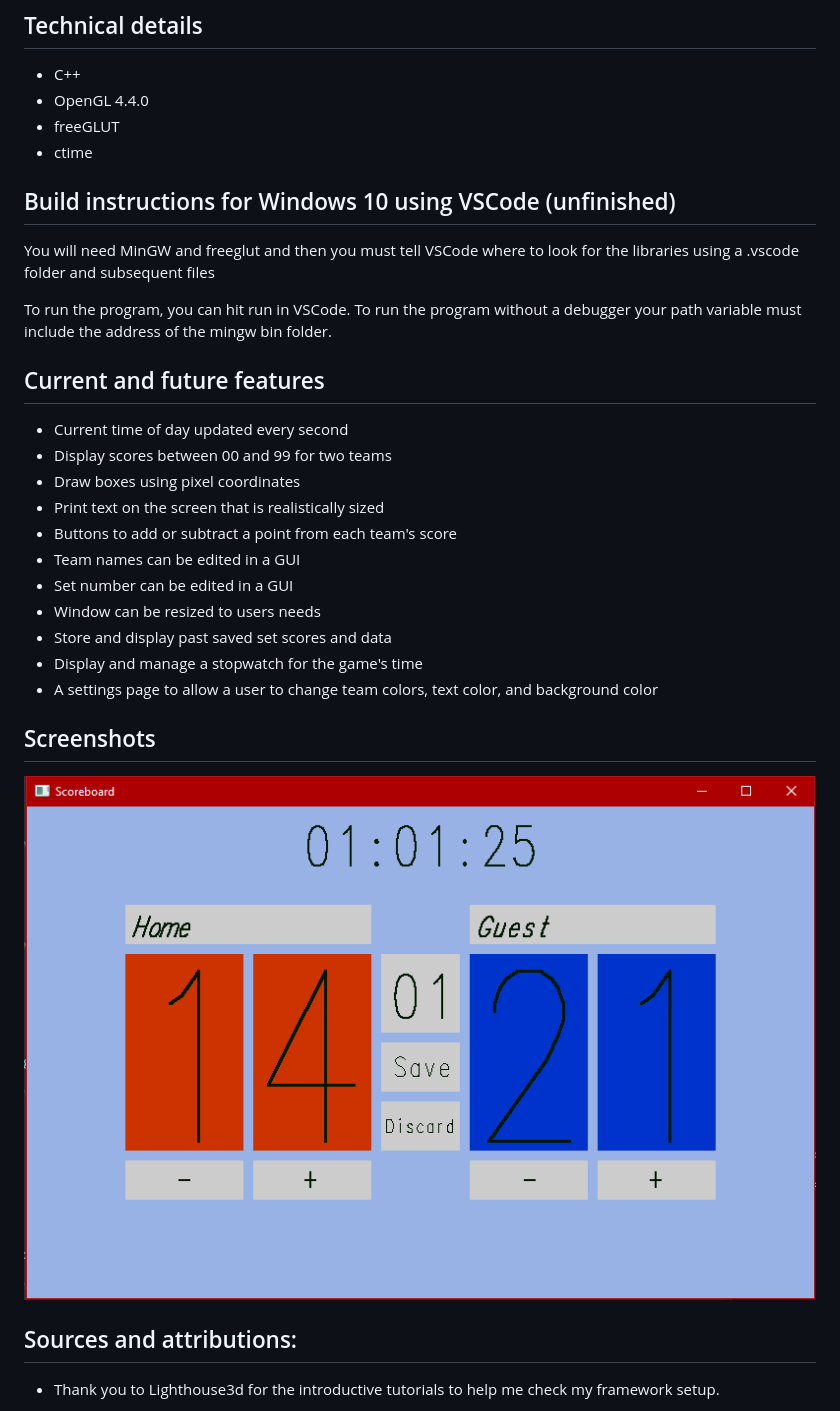
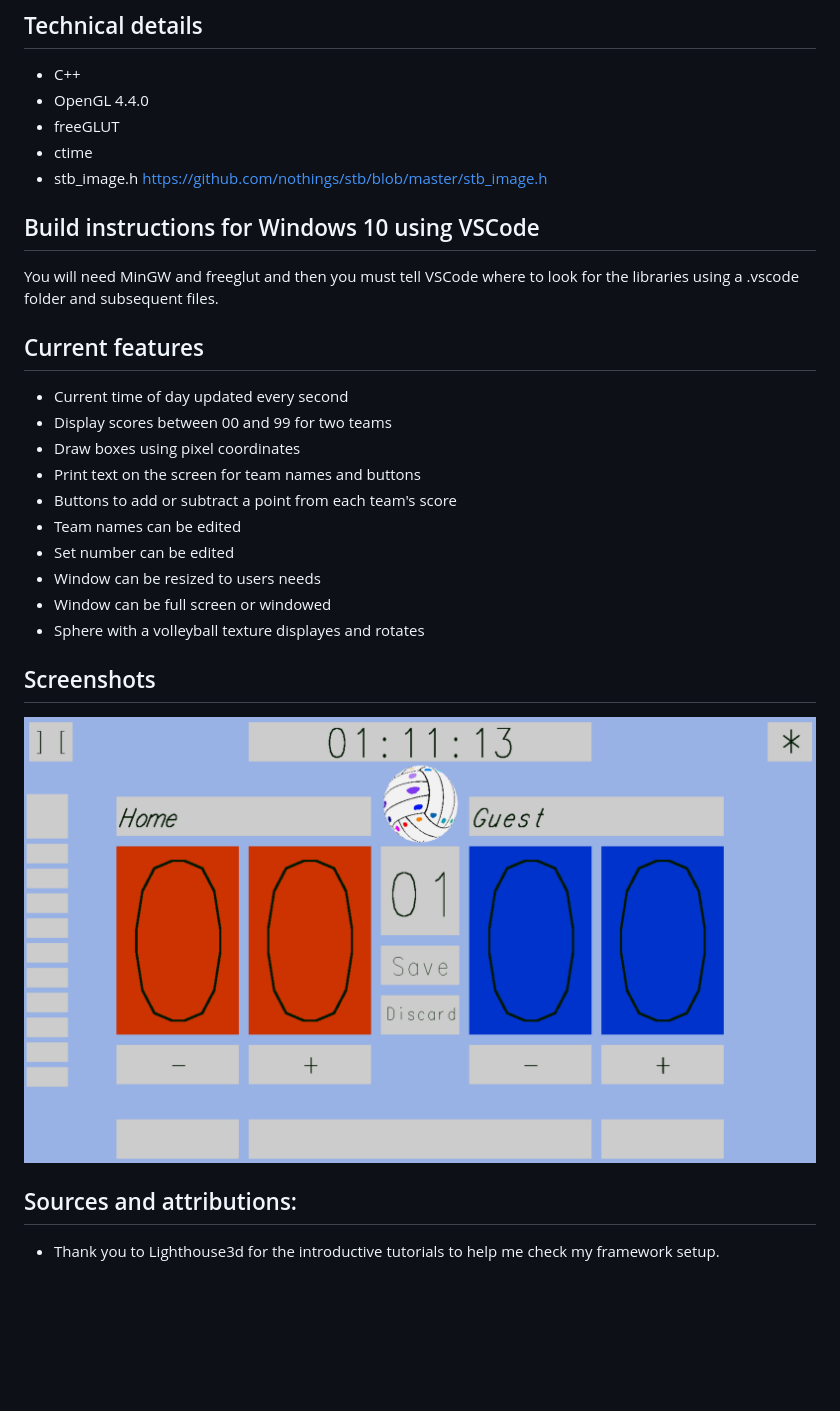
Before and after one commit to Skyzeala/Scoreboard, a Markdown page: README.md, the part around the change. Rendered like a GitHub page; pictures changed too: ScreenshotMainMenu.png (added); blank space fills up the shorter version.

Commit message:
added new screenshot

```diff
--- a/README.md
+++ b/README.md
@@ -9,28 +9,26 @@ You can find concept art for the interface design in concept_art.png which shows
 * OpenGL 4.4.0
 * freeGLUT
 * ctime
+* stb_image.h https://github.com/nothings/stb/blob/master/stb_image.h
 
-## Build instructions for Windows 10 using VSCode (unfinished)
+## Build instructions for Windows 10 using VSCode
 
-You will need MinGW and freeglut and then you must tell VSCode where to look for the libraries using a .vscode folder and subsequent files
+You will need MinGW and freeglut and then you must tell VSCode where to look for the libraries using a .vscode folder and subsequent files.
 
-To run the program, you can hit run in VSCode. To run the program without a debugger your path variable must include the address of the mingw bin folder.
-
-## Current and future features
+## Current features
 * Current time of day updated every second
 * Display scores between 00 and 99 for two teams
 * Draw boxes using pixel coordinates
-* Print text on the screen that is realistically sized
+* Print text on the screen for team names and buttons
 * Buttons to add or subtract a point from each team's score
-* Team names can be edited in a GUI
-* Set number can be edited in a GUI
+* Team names can be edited
+* Set number can be edited
 * Window can be resized to users needs
-* Store and display past saved set scores and data
-* Display and manage a stopwatch for the game's time
-* A settings page to allow a user to change team colors, text color, and background color
+* Window can be full screen or windowed
+* Sphere with a volleyball texture displayes and rotates
 
 ## Screenshots
-![screenshot](https://github.com/Skyzeala/Scoreboard/blob/main/screenshotMainMenuDefault.png)
+![screenshot](https://github.com/Skyzeala/Scoreboard/blob/main/ScreenshotMainMenu.png)
 
 ## Sources and attributions:
 * Thank you to Lighthouse3d for the introductive tutorials to help me check my framework setup.
```
Also changed, not shown: Old screenshots/screenshotMainMenuDefault.png (renamed from screenshotMainMenuDefault.png), 1 other file.
